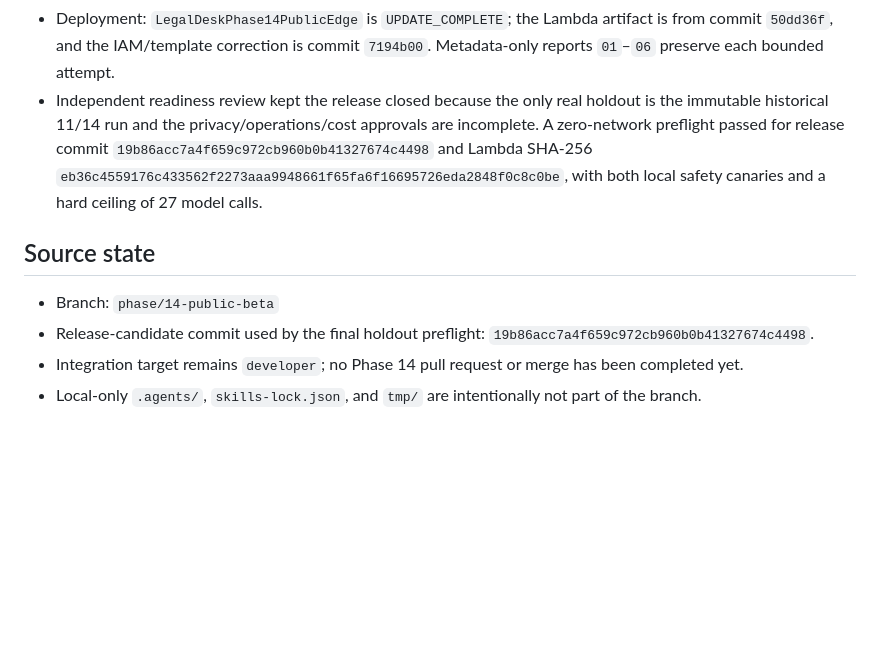
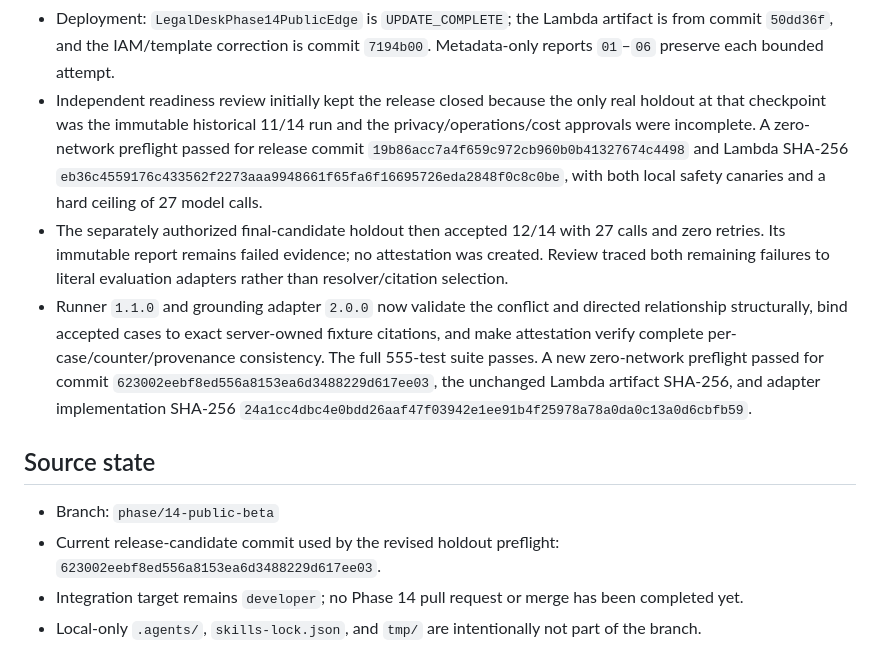
Before and after one commit to herrerogusano/LegalDesk, a Markdown page: docs/phase-14-resume-checkpoint.md, the part around the change. GitHub-like rendering; blank space fills up the shorter version.

Commit message:
docs(phase14): record revised holdout preflight

```diff
--- a/docs/phase-14-resume-checkpoint.md
+++ b/docs/phase-14-resume-checkpoint.md
@@ -27,18 +27,31 @@ Recorded on 2026-09-28 after pausing the public-beta validation work.
 - Deployment: `LegalDeskPhase14PublicEdge` is `UPDATE_COMPLETE`; the Lambda
   artifact is from commit `50dd36f`, and the IAM/template correction is commit
   `7194b00`. Metadata-only reports `01`–`06` preserve each bounded attempt.
-- Independent readiness review kept the release closed because the only real
-  holdout is the immutable historical 11/14 run and the privacy/operations/cost
-  approvals are incomplete. A zero-network preflight passed for release commit
+- Independent readiness review initially kept the release closed because the
+  only real holdout at that checkpoint was the immutable historical 11/14 run
+  and the privacy/operations/cost approvals were incomplete. A zero-network
+  preflight passed for release commit
   `19b86acc7a4f659c972cb960b0b41327674c4498` and Lambda SHA-256
   `eb36c4559176c433562f2273aaa9948661f65fa6f16695726eda2848f0c8c0be`,
   with both local safety canaries and a hard ceiling of 27 model calls.
+- The separately authorized final-candidate holdout then accepted 12/14 with
+  27 calls and zero retries. Its immutable report remains failed evidence; no
+  attestation was created. Review traced both remaining failures to literal
+  evaluation adapters rather than resolver/citation selection.
+- Runner `1.1.0` and grounding adapter `2.0.0` now validate the conflict and
+  directed relationship structurally, bind accepted cases to exact
+  server-owned fixture citations, and make attestation verify complete
+  per-case/counter/provenance consistency. The full 555-test suite passes. A
+  new zero-network preflight passed for commit
+  `623002eebf8ed556a8153ea6d3488229d617ee03`, the unchanged Lambda artifact
+  SHA-256, and adapter implementation SHA-256
+  `24a1cc4dbc4e0bdd26aaf47f03942e1ee91b4f25978a78a0da0c13a0d6cbfb59`.
 
 ## Source state
 
 - Branch: `phase/14-public-beta`
-- Release-candidate commit used by the final holdout preflight:
-  `19b86acc7a4f659c972cb960b0b41327674c4498`.
+- Current release-candidate commit used by the revised holdout preflight:
+  `623002eebf8ed556a8153ea6d3488229d617ee03`.
 - Integration target remains `developer`; no Phase 14 pull request or merge has
   been completed yet.
 - Local-only `.agents/`, `skills-lock.json`, and `tmp/` are intentionally not
```
